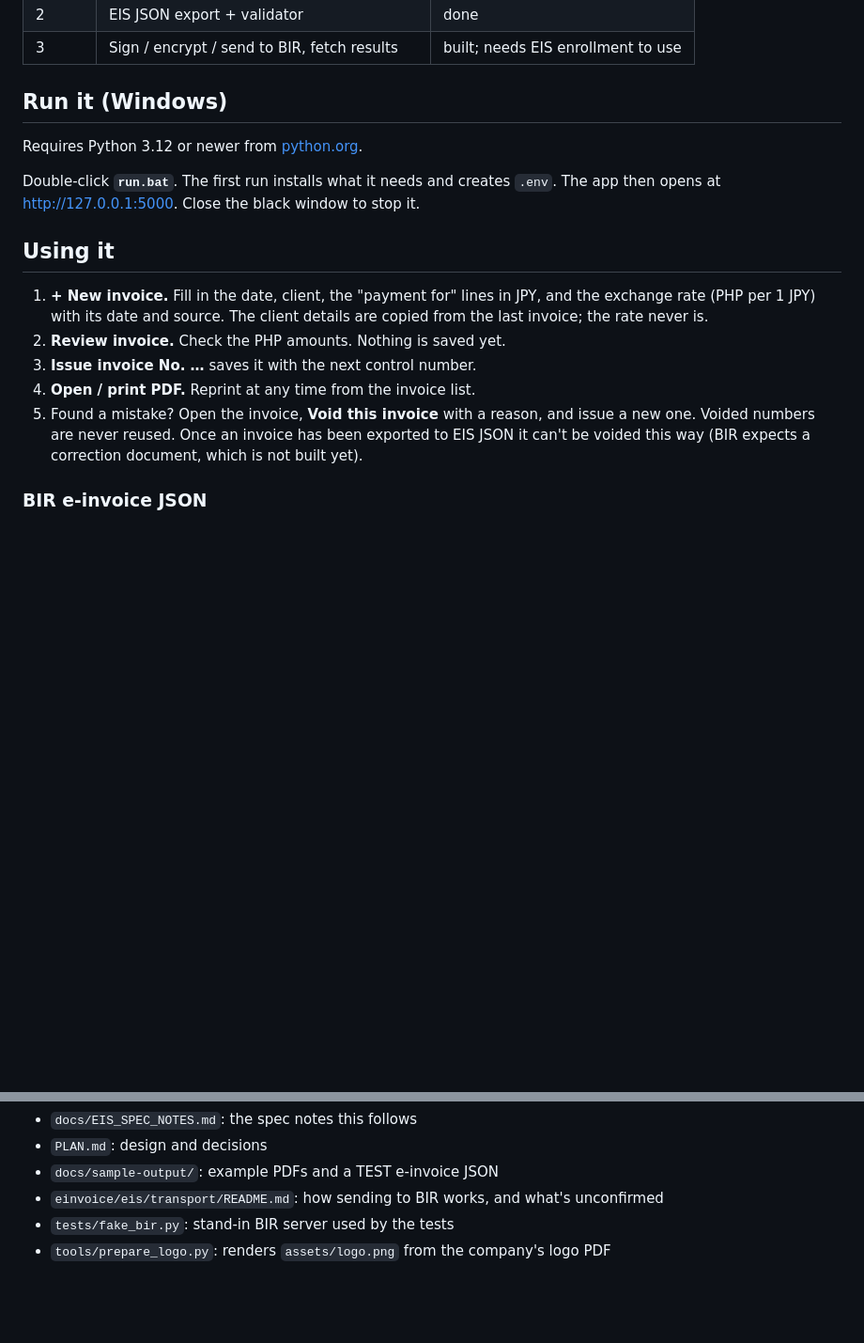
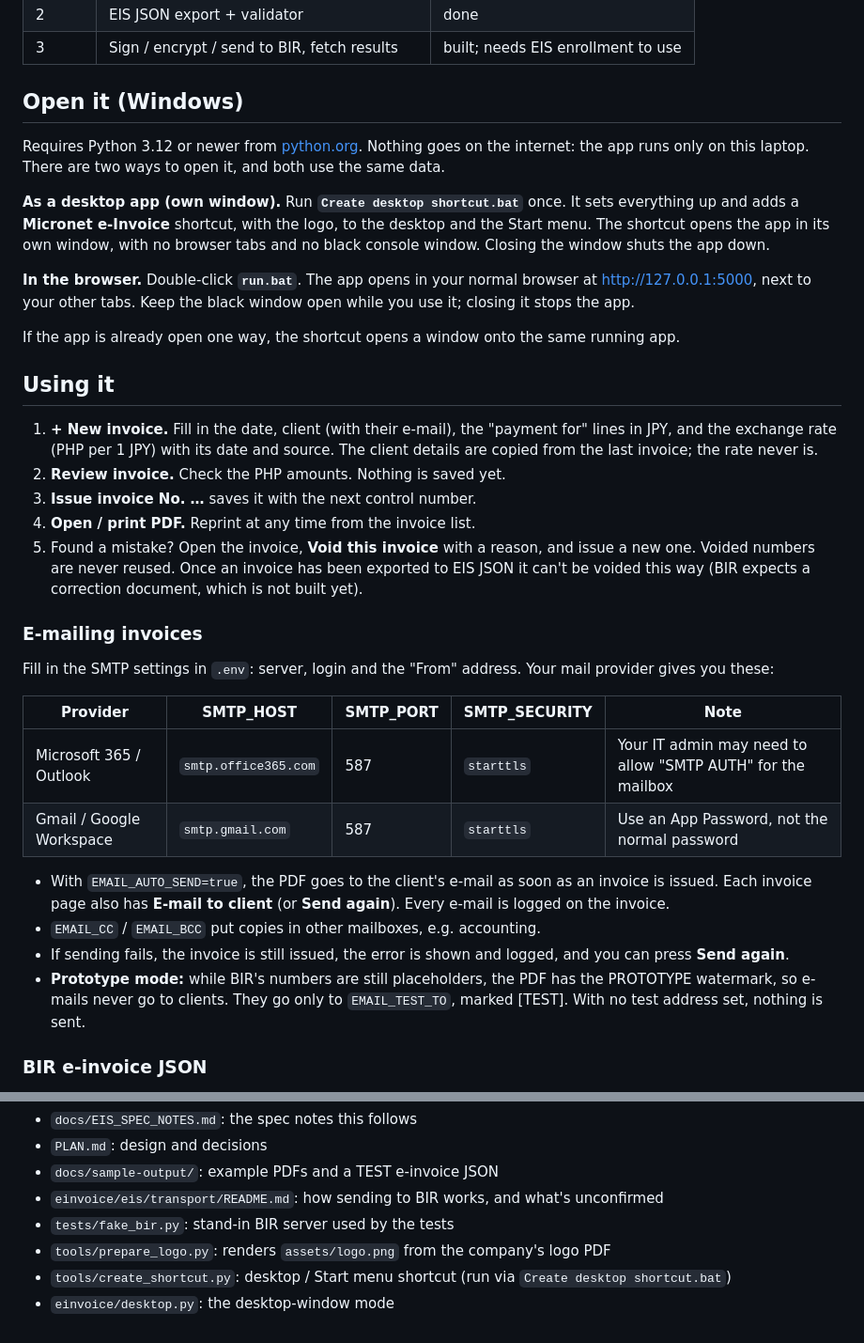
Before and after one commit to cedishii/bir-einvoice, a Markdown page: README.md, 2 parts joined by grey strips. Shown at 94% size. GitHub-like rendering; blank space fills up the shorter version.

Commit message:
Document the desktop shortcut and e-mailing invoices

```diff
--- a/README.md
+++ b/README.md
@@ -15,17 +15,28 @@ issues the EIS Certification ID and PTU number, printed invoices carry a
 | 2 | EIS JSON export + validator | done |
 | 3 | Sign / encrypt / send to BIR, fetch results | built; needs EIS enrollment to use |
 
-## Run it (Windows)
+## Open it (Windows)
 
 Requires Python 3.12 or newer from [python.org](https://www.python.org/downloads/).
+Nothing goes on the internet: the app runs only on this laptop. There are two
+ways to open it, and both use the same data.
 
-Double-click **`run.bat`**. The first run installs what it needs and creates
-`.env`. The app then opens at <http://127.0.0.1:5000>. Close the black window
-to stop it.
+**As a desktop app (own window).** Run **`Create desktop shortcut.bat`**
+once. It sets everything up and adds a **Micronet e-Invoice** shortcut, with
+the logo, to the desktop and the Start menu. The shortcut opens the app in its
+own window, with no browser tabs and no black console window. Closing the
+window shuts the app down.
+
+**In the browser.** Double-click **`run.bat`**. The app opens in your normal
+browser at <http://127.0.0.1:5000>, next to your other tabs. Keep the black
+window open while you use it; closing it stops the app.
+
+If the app is already open one way, the shortcut opens a window onto the same
+running app.
 
 ## Using it
 
-1. **+ New invoice.** Fill in the date, client, the "payment for" lines in JPY,
+1. **+ New invoice.** Fill in the date, client (with their e-mail), the "payment for" lines in JPY,
    and the exchange rate (PHP per 1 JPY) with its date and source. The client
    details are copied from the last invoice; the rate never is.
 2. **Review invoice.** Check the PHP amounts. Nothing is saved yet.
@@ -35,6 +46,26 @@ to stop it.
    issue a new one. Voided numbers are never reused. Once an invoice has been
    exported to EIS JSON it can't be voided this way (BIR expects a correction
    document, which is not built yet).
+
+### E-mailing invoices
+
+Fill in the SMTP settings in `.env`: server, login and the "From" address.
+Your mail provider gives you these:
+
+| Provider | SMTP_HOST | SMTP_PORT | SMTP_SECURITY | Note |
+|---|---|---|---|---|
+| Microsoft 365 / Outlook | `smtp.office365.com` | 587 | `starttls` | Your IT admin may need to allow "SMTP AUTH" for the mailbox |
+| Gmail / Google Workspace | `smtp.gmail.com` | 587 | `starttls` | Use an App Password, not the normal password |
+
+- With `EMAIL_AUTO_SEND=true`, the PDF goes to the client's e-mail as soon as
+  an invoice is issued. Each invoice page also has **E-mail to client** (or
+  **Send again**). Every e-mail is logged on the invoice.
+- `EMAIL_CC` / `EMAIL_BCC` put copies in other mailboxes, e.g. accounting.
+- If sending fails, the invoice is still issued, the error is shown and
+  logged, and you can press **Send again**.
+- **Prototype mode:** while BIR's numbers are still placeholders, the PDF has
+  the PROTOTYPE watermark, so e-mails never go to clients. They go only to
+  `EMAIL_TEST_TO`, marked [TEST]. With no test address set, nothing is sent.
 
 ### BIR e-invoice JSON
 
@@ -106,3 +137,5 @@ Everything is in `data\einvoice.db`. Copy that file while the app is closed.
 - `einvoice/eis/transport/README.md`: how sending to BIR works, and what's unconfirmed
 - `tests/fake_bir.py`: stand-in BIR server used by the tests
 - `tools/prepare_logo.py`: renders `assets/logo.png` from the company's logo PDF
+- `tools/create_shortcut.py`: desktop / Start menu shortcut (run via `Create desktop shortcut.bat`)
+- `einvoice/desktop.py`: the desktop-window mode
```
